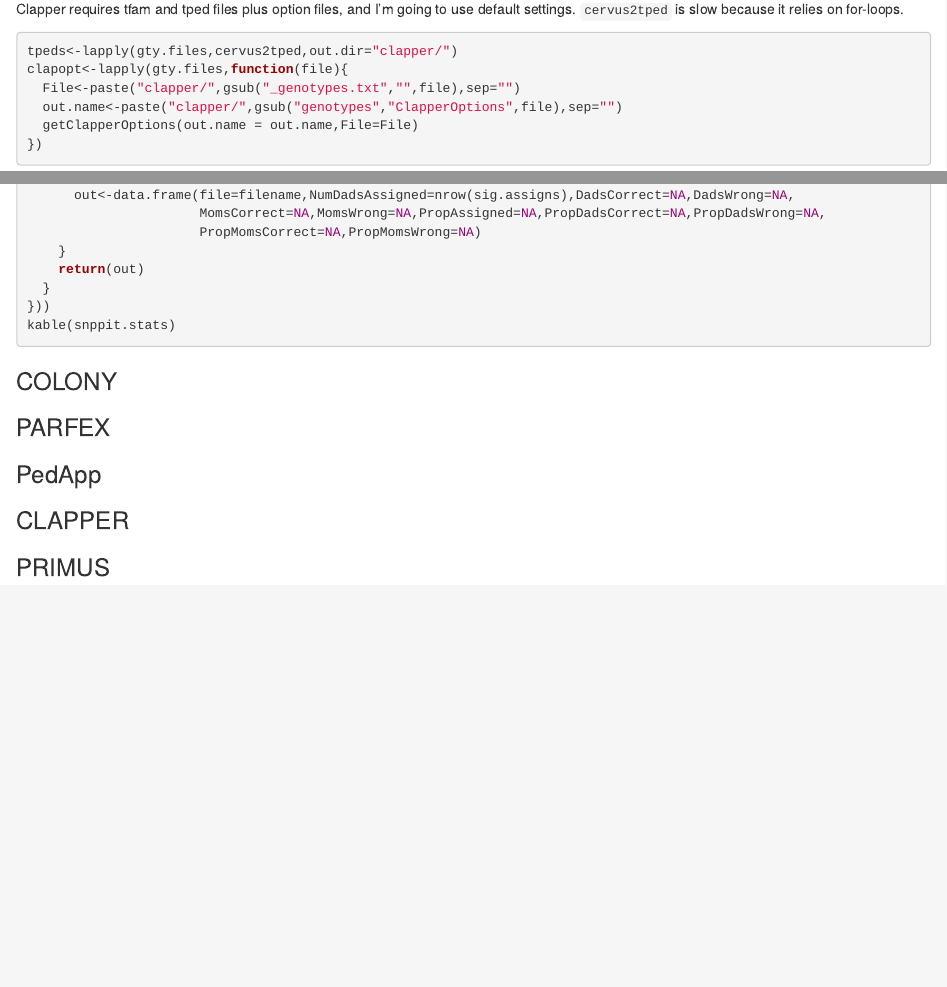
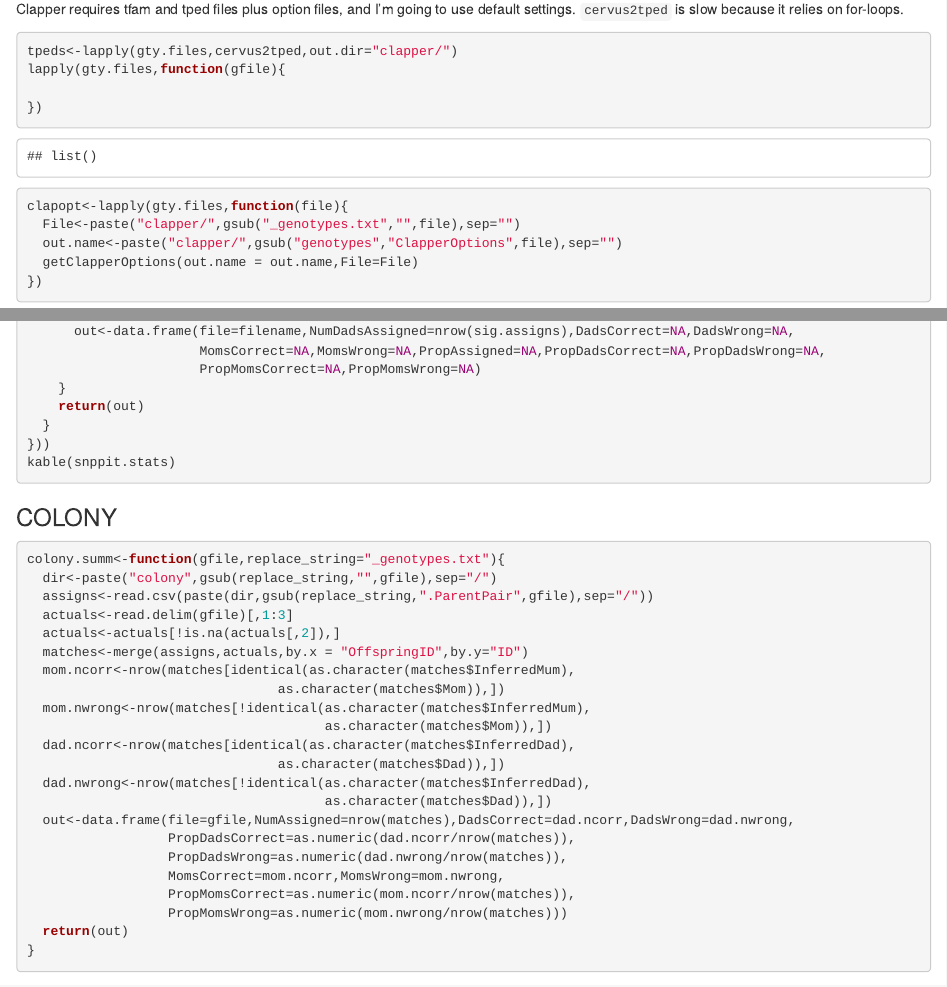
Before and after one commit to spflanagan/parentage_review, an R Markdown document (docs/subsetting_simdata.Rmd): the page in a window 1100 px wide, from 4950 px down, and a second part further down, joined at a grey line. Rendered offline with R 4.5, knitr and Pandoc, with nearby package versions; some code elsewhere in the file could not run offline.

Commit message:
summarizing colony

````diff
--- a/docs/subsetting_simdata.Rmd
+++ b/docs/subsetting_simdata.Rmd
@@ -263,6 +263,9 @@
 
 ```{r}
 tpeds<-lapply(gty.files,cervus2tped,out.dir="clapper/")
+lapply(gty.files,function(gfile){
+
+})
 clapopt<-lapply(gty.files,function(file){
   File<-paste("clapper/",gsub("_genotypes.txt","",file),sep="")
   out.name<-paste("clapper/",gsub("genotypes","ClapperOptions",file),sep="")
@@ -598,3 +601,25 @@
 
 ### COLONY
 
+```{r}
+colony.summ<-function(gfile,replace_string="_genotypes.txt"){
+  dir<-paste("colony",gsub(replace_string,"",gfile),sep="/")
+  assigns<-read.csv(paste(dir,gsub(replace_string,".ParentPair",gfile),sep="/"))
+  actuals<-read.delim(gfile)[,1:3]
+  actuals<-actuals[!is.na(actuals[,2]),]
+  matches<-merge(assigns,actuals,by.x = "OffspringID",by.y="ID")
+  mom.ncorr<-nrow(matches[identical(as.character(matches$InferredMum),
+                                as.character(matches$Mom)),])
+  mom.nwrong<-nrow(matches[!identical(as.character(matches$InferredMum),
+                                      as.character(matches$Mom)),])
+  dad.ncorr<-nrow(matches[identical(as.character(matches$InferredDad),
+                                as.character(matches$Dad)),])
+  dad.nwrong<-nrow(matches[!identical(as.character(matches$InferredDad),
+                                      as.character(matches$Dad)),])
+  out<-data.frame(file=gfile,NumAssigned=nrow(matches),DadsCorrect=dad.ncorr,DadsWrong=dad.nwrong,
+                  PropDadsCorrect=as.numeric(dad.ncorr/nrow(matches)),
+                  PropDadsWrong=as.numeric(dad.nwrong/nrow(matches)),
+                  MomsCorrect=mom.ncorr,MomsWrong=mom.nwrong,
+                  PropMomsCorrect=as.numeric(mom.ncorr/nrow(matches)),
+                  PropMomsWrong=as.numeric(mom.nwrong/nrow(matches)))
+  return(out)
````
Also changed, not shown: R/parentageConverteR.R (+2 -0 lines), docs/subsetting_simdata.Rmd (19 more changed lines).
